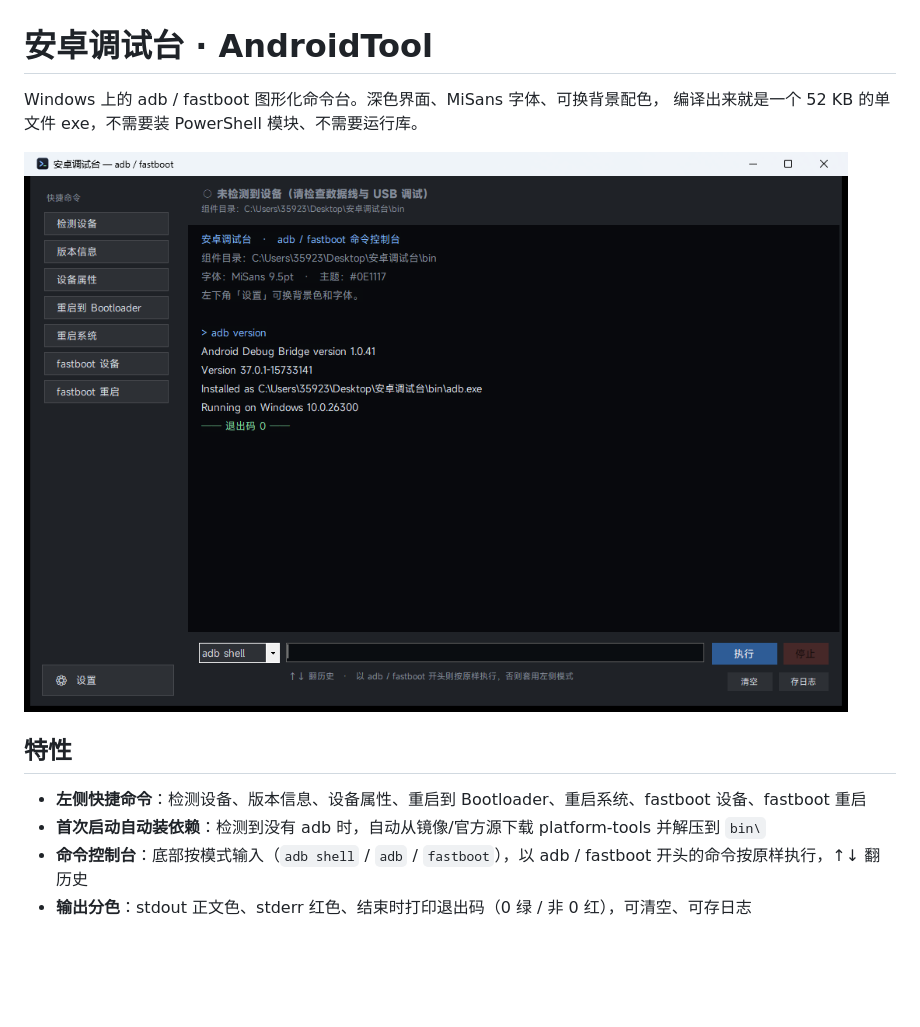
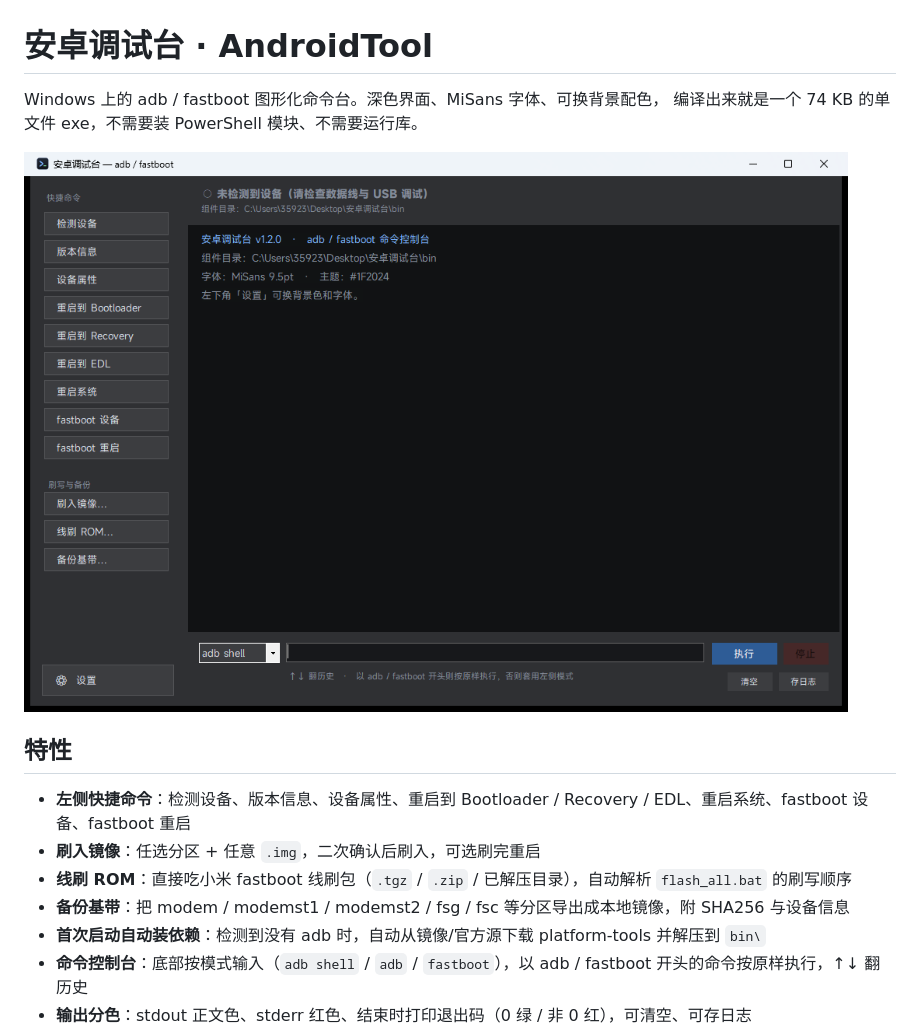
Before and after one commit to moqi12386/Easy-platform-tools-GUI, a Markdown page: README.md, the part around one of its changes. GitHub-like rendering; pictures changed too: docs/main.png; blank space fills up the shorter version.

Commit message:
feat: 刷入镜像 / 线刷 ROM / 备份基带 / Recovery 与 EDL (v1.3.0)

```diff
--- a/README.md
+++ b/README.md
@@ -1,13 +1,16 @@
 # 安卓调试台 · AndroidTool
 
 Windows 上的 adb / fastboot 图形化命令台。深色界面、MiSans 字体、可换背景配色，
-编译出来就是一个 52 KB 的单文件 exe，不需要装 PowerShell 模块、不需要运行库。
+编译出来就是一个 74 KB 的单文件 exe，不需要装 PowerShell 模块、不需要运行库。
 
 ![主界面](docs/main.png)
 
 ## 特性
 
-- **左侧快捷命令**：检测设备、版本信息、设备属性、重启到 Bootloader、重启系统、fastboot 设备、fastboot 重启
+- **左侧快捷命令**：检测设备、版本信息、设备属性、重启到 Bootloader / Recovery / EDL、重启系统、fastboot 设备、fastboot 重启
+- **刷入镜像**：任选分区 + 任意 `.img`，二次确认后刷入，可选刷完重启
+- **线刷 ROM**：直接吃小米 fastboot 线刷包（`.tgz` / `.zip` / 已解压目录），自动解析 `flash_all.bat` 的刷写顺序
+- **备份基带**：把 modem / modemst1 / modemst2 / fsg / fsc 等分区导出成本地镜像，附 SHA256 与设备信息
 - **首次启动自动装依赖**：检测到没有 adb 时，自动从镜像/官方源下载 platform-tools 并解压到 `bin\`
 - **命令控制台**：底部按模式输入（`adb shell` / `adb` / `fastboot`），以 adb / fastboot 开头的命令按原样执行，↑↓ 翻历史
 - **输出分色**：stdout 正文色、stderr 红色、结束时打印退出码（0 绿 / 非 0 红），可清空、可存日志
```
Also changed, not shown: other parts of README.md (+42 -0 lines), RELEASE-NOTES.md (+30 -23 lines), docs/backup.png (added), docs/flashimg.png (added), docs/flashrom.png (added), 1 other file.
